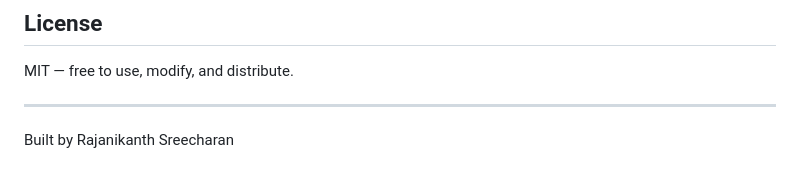
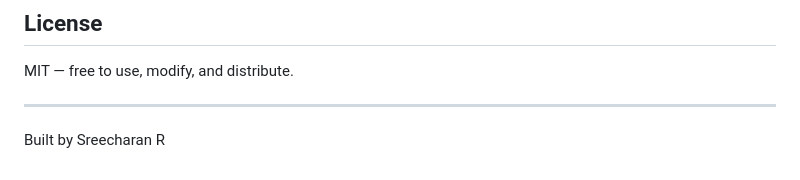
Before and after one commit to Sreecharan2406/smart-drainage-cdms, a Markdown page: README.md, the part around the change. Rendered like a GitHub page.

Commit message:
Update author name in README.md

```diff
--- a/README.md
+++ b/README.md
@@ -198,4 +198,4 @@ MIT — free to use, modify, and distribute.
 
 ---
 
-Built by Rajanikanth Sreecharan
+Built by Sreecharan R
```
